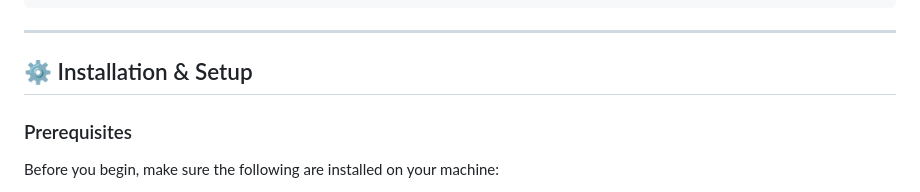
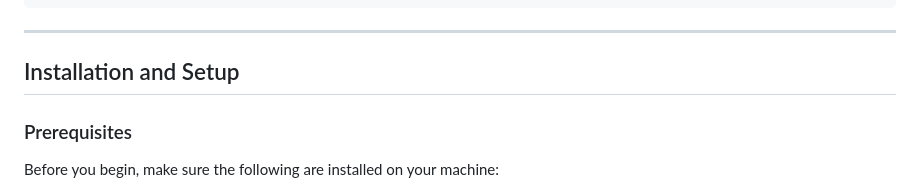
Before and after one commit to KGFCH2/SugarNxt-Hackathon-2026, a Markdown page: ThermaVision/README.md, the part around one of its changes. GitHub-like rendering.

Commit message:
Final adjustments to ThermaVision README

```diff
--- a/ThermaVision/README.md
+++ b/ThermaVision/README.md
@@ -109,7 +109,7 @@ ThermaVision/
 
 ---
 
-## ⚙️ Installation & Setup
+## Installation and Setup
 
 ### Prerequisites
 
```
Also changed, not shown: other parts of ThermaVision/README.md (+15 -15 lines).
